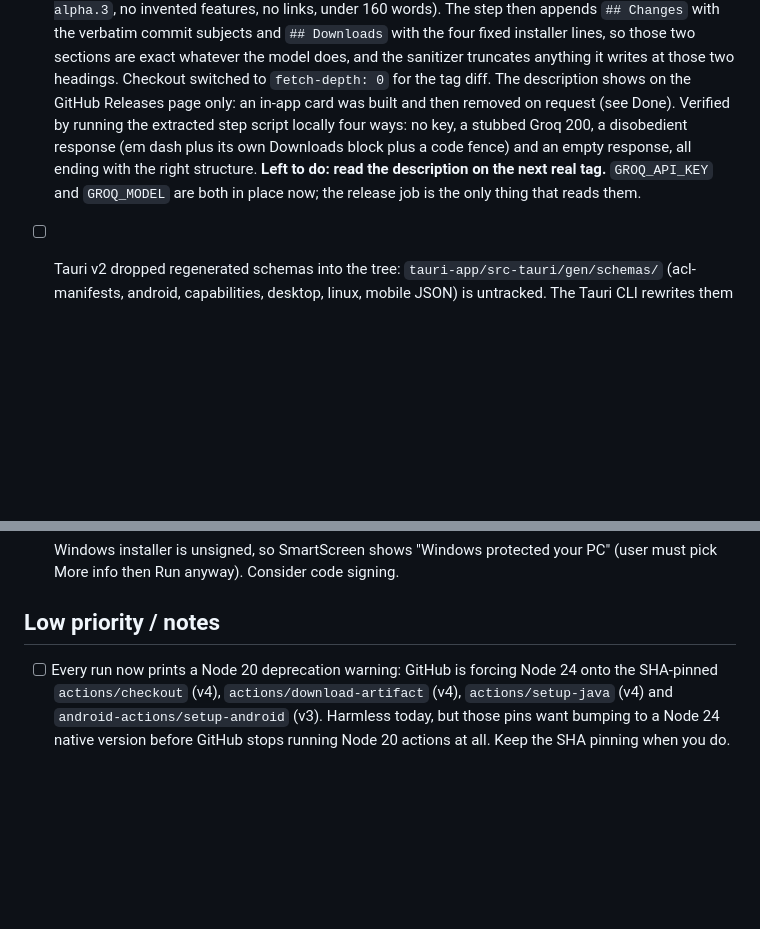
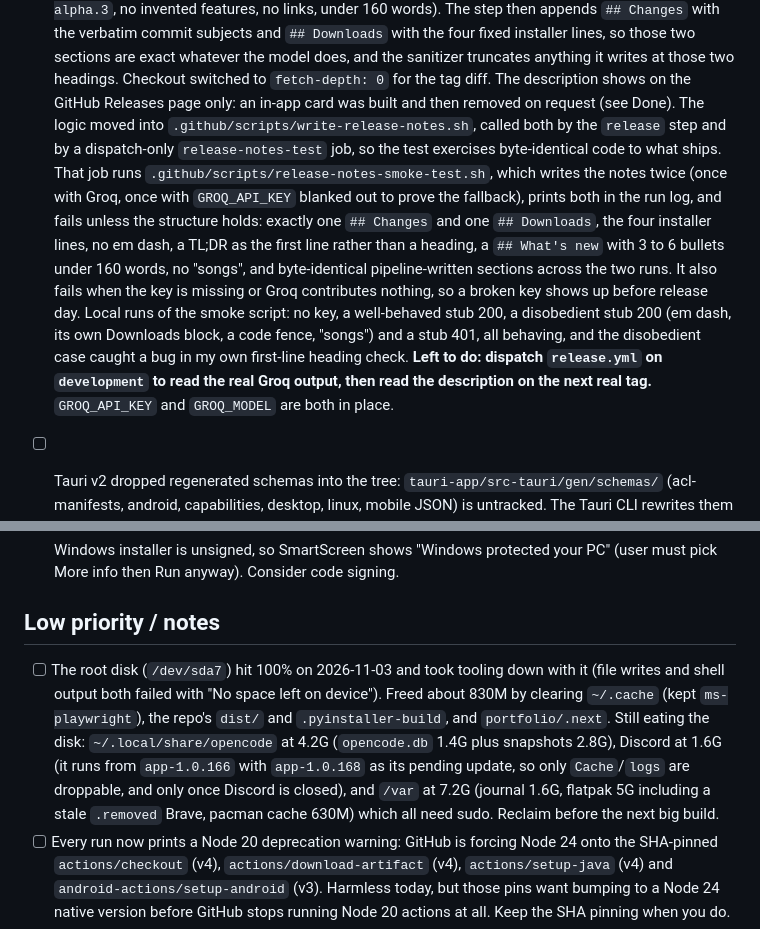
Before and after one commit to goldstac/quran, a Markdown page: task-board.md, 2 parts joined by grey strips. GitHub-like rendering; blank space fills up the shorter version.

Commit message:
docs(board): release notes smoke test and the full disk

```diff
--- a/task-board.md
+++ b/task-board.md
@@ -21,13 +21,24 @@ matching section and note the platform when it is not cross-platform.
   model does, and the sanitizer truncates anything it writes at those two
   headings. Checkout switched to `fetch-depth: 0` for the tag diff. The
   description shows on the GitHub Releases page only: an in-app card was built
-  and then removed on request (see Done). Verified by
-  running the extracted step script locally four ways: no key, a stubbed Groq
-  200, a disobedient response (em dash plus its own Downloads block plus a
-  code fence) and an empty response, all ending with the right structure.
-  **Left to do: read the description on the next real tag.** `GROQ_API_KEY`
-  and `GROQ_MODEL` are both in place now; the release job is the only thing
-  that reads them.
+  and then removed on request (see Done). The logic moved into
+  `.github/scripts/write-release-notes.sh`, called both by the `release` step
+  and by a dispatch-only `release-notes-test` job, so the test exercises
+  byte-identical code to what ships. That job runs
+  `.github/scripts/release-notes-smoke-test.sh`, which writes the notes twice
+  (once with Groq, once with `GROQ_API_KEY` blanked out to prove the fallback),
+  prints both in the run log, and fails unless the structure holds: exactly one
+  `## Changes` and one `## Downloads`, the four installer lines, no em dash, a
+  TL;DR as the first line rather than a heading, a `## What's new` with 3 to 6
+  bullets under 160 words, no "songs", and byte-identical pipeline-written
+  sections across the two runs. It also fails when the key is missing or Groq
+  contributes nothing, so a broken key shows up before release day. Local runs
+  of the smoke script: no key, a well-behaved stub 200, a disobedient stub 200
+  (em dash, its own Downloads block, a code fence, "songs") and a stub 401, all
+  behaving, and the disobedient case caught a bug in my own first-line heading
+  check. **Left to do: dispatch `release.yml` on `development` to read the real
+  Groq output, then read the description on the next real tag.**
+  `GROQ_API_KEY` and `GROQ_MODEL` are both in place.
 - [ ] Tauri v2 dropped regenerated schemas into the tree:
   `tauri-app/src-tauri/gen/schemas/` (acl-manifests, android, capabilities,
   desktop, linux, mobile JSON) is untracked. The Tauri CLI rewrites them on
@@ -151,6 +162,16 @@ matching section and note the platform when it is not cross-platform.
 
 ## Low priority / notes
 
+- [ ] The root disk (`/dev/sda7`) hit 100% on 2026-11-03 and took tooling down
+  with it (file writes and shell output both failed with "No space left on
+  device"). Freed about 830M by clearing `~/.cache` (kept `ms-playwright`), the
+  repo's `dist/` and `.pyinstaller-build`, and `portfolio/.next`. Still eating
+  the disk: `~/.local/share/opencode` at 4.2G (`opencode.db` 1.4G plus
+  snapshots 2.8G), Discord at 1.6G (it runs from `app-1.0.166` with
+  `app-1.0.168` as its pending update, so only `Cache`/`logs` are droppable,
+  and only once Discord is closed), and `/var` at 7.2G (journal 1.6G, flatpak
+  5G including a stale `.removed` Brave, pacman cache 630M) which all need
+  sudo. Reclaim before the next big build.
 - [ ] Every run now prints a Node 20 deprecation warning: GitHub is forcing
   Node 24 onto the SHA-pinned `actions/checkout` (v4), `actions/download-artifact`
   (v4), `actions/setup-java` (v4) and `android-actions/setup-android` (v3).
```
Also changed, not shown: AGENTS.md (+1 -1 lines).
